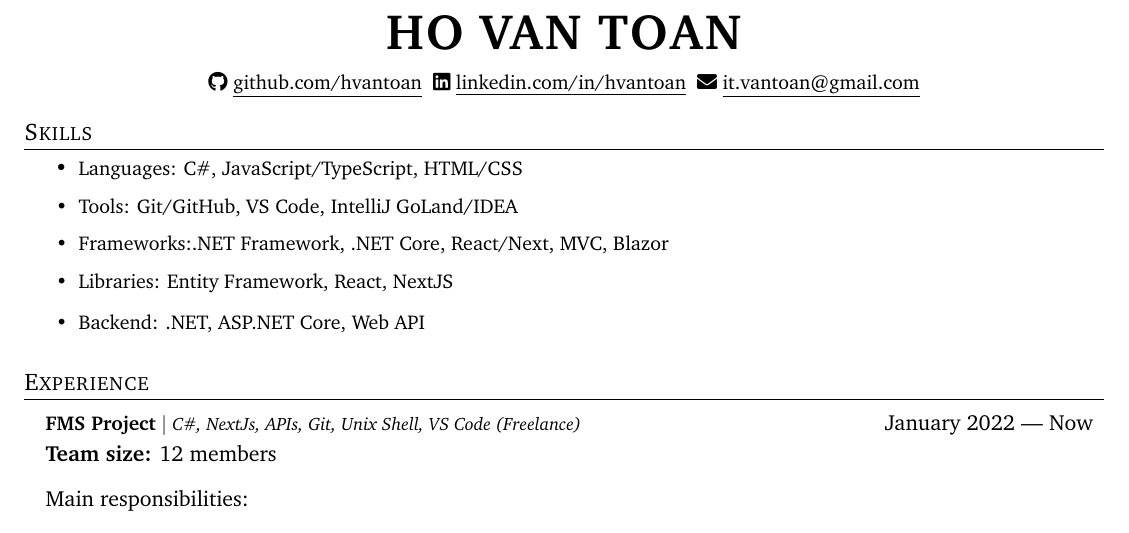
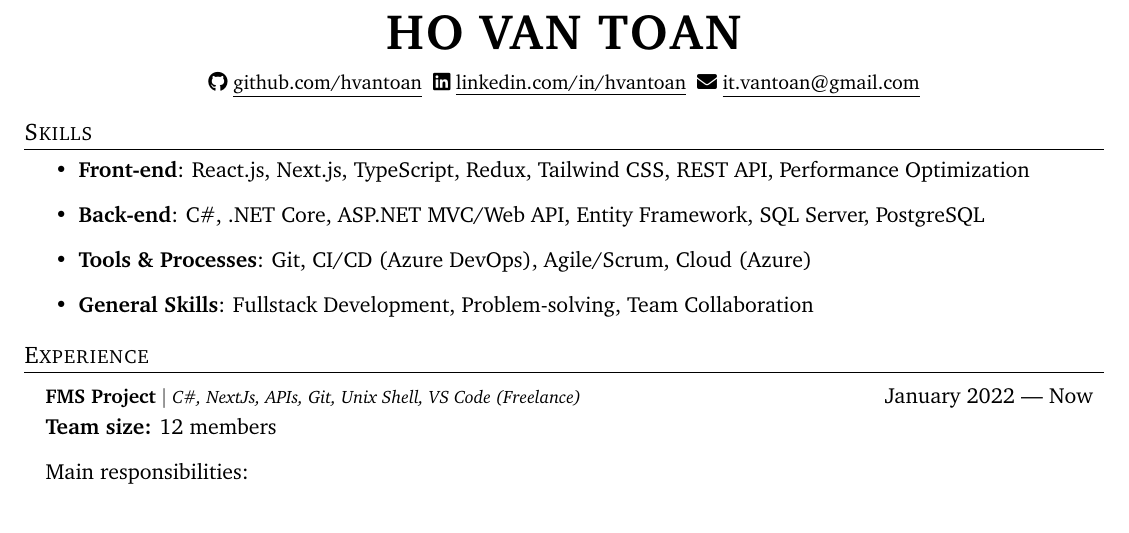
Before and after one commit to hvantoan/resume, a LaTeX CV (resume.tex): part of the page, cut so that both start at the same text. Compiled offline with pdfLaTeX.

Commit message:
Fix: Update skill sections

```diff
--- a/resume.tex
+++ b/resume.tex
@@ -92,14 +92,12 @@
 
 % -------------------- SKILLS --------------------
 \section{Skills}
-
-\resumeItemListStart{
-  \resumeItem{Languages: C\#, JavaScript/TypeScript, HTML/CSS}
-  \resumeItem{Tools: Git/GitHub, VS Code, IntelliJ GoLand/IDEA}
-  \resumeItem{Frameworks:.NET Framework, .NET Core, React/Next, MVC, Blazor}
-  \resumeItem{Libraries: Entity Framework, React, NextJS}
-  \resumeItem{Backend: .NET, ASP.NET Core, Web API}
-}\resumeItemListEnd{}
+\begin{itemize}
+  \item \textbf{Front-end}: React.js, Next.js, TypeScript, Redux, Tailwind CSS, REST API, Performance Optimization
+  \item \textbf{Back-end}: C\#, .NET Core, ASP.NET MVC/Web API, Entity Framework, SQL Server, PostgreSQL
+  \item \textbf{Tools \& Processes}: Git, CI/CD (Azure DevOps), Agile/Scrum, Cloud (Azure)
+  \item \textbf{General Skills}: Fullstack Development, Problem-solving, Team Collaboration
+\end{itemize}
 
 % -------------------- PROJECTS --------------------
 \section{Experience}
```
Also changed, not shown: resume.pdf.
